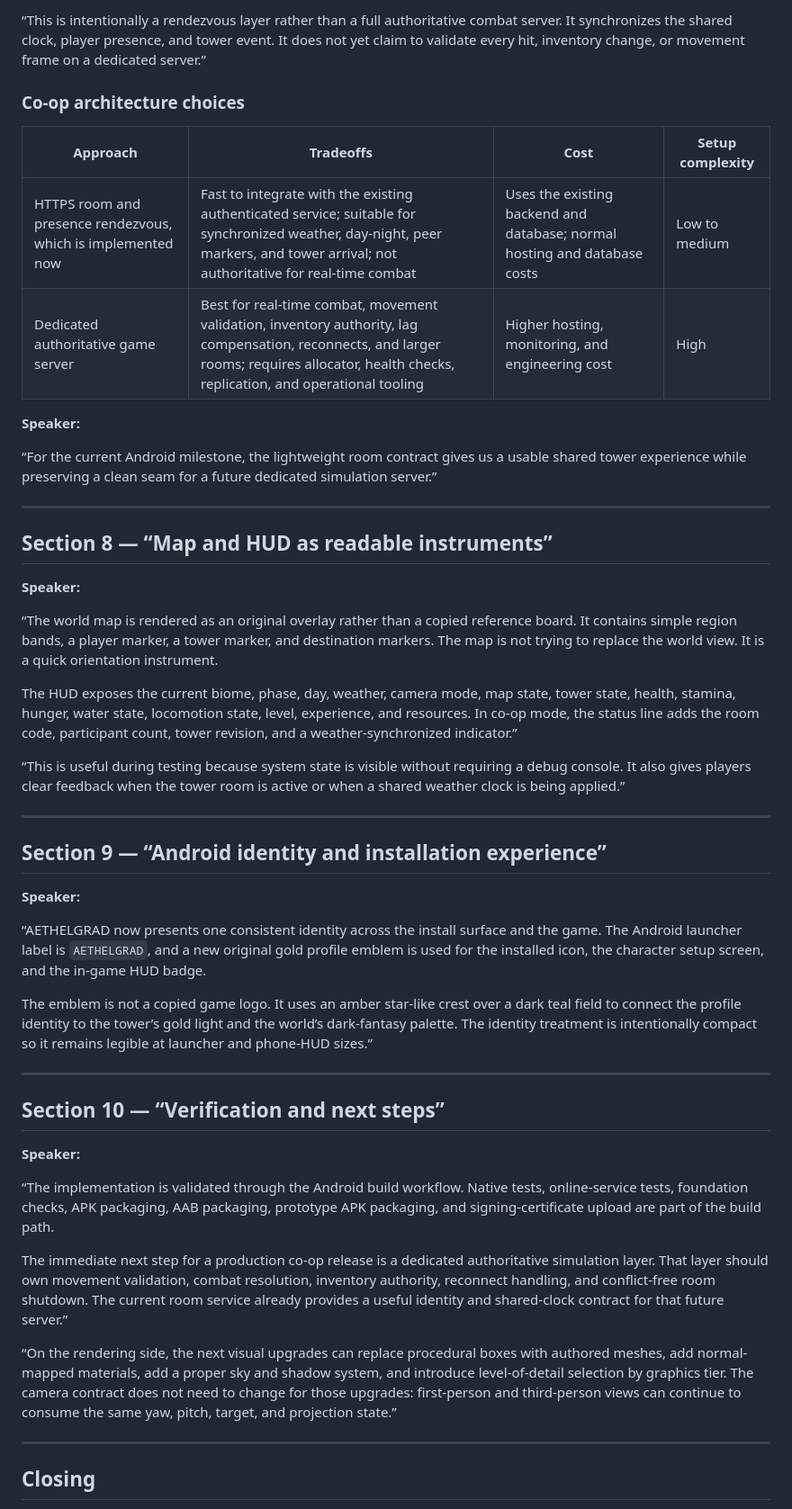
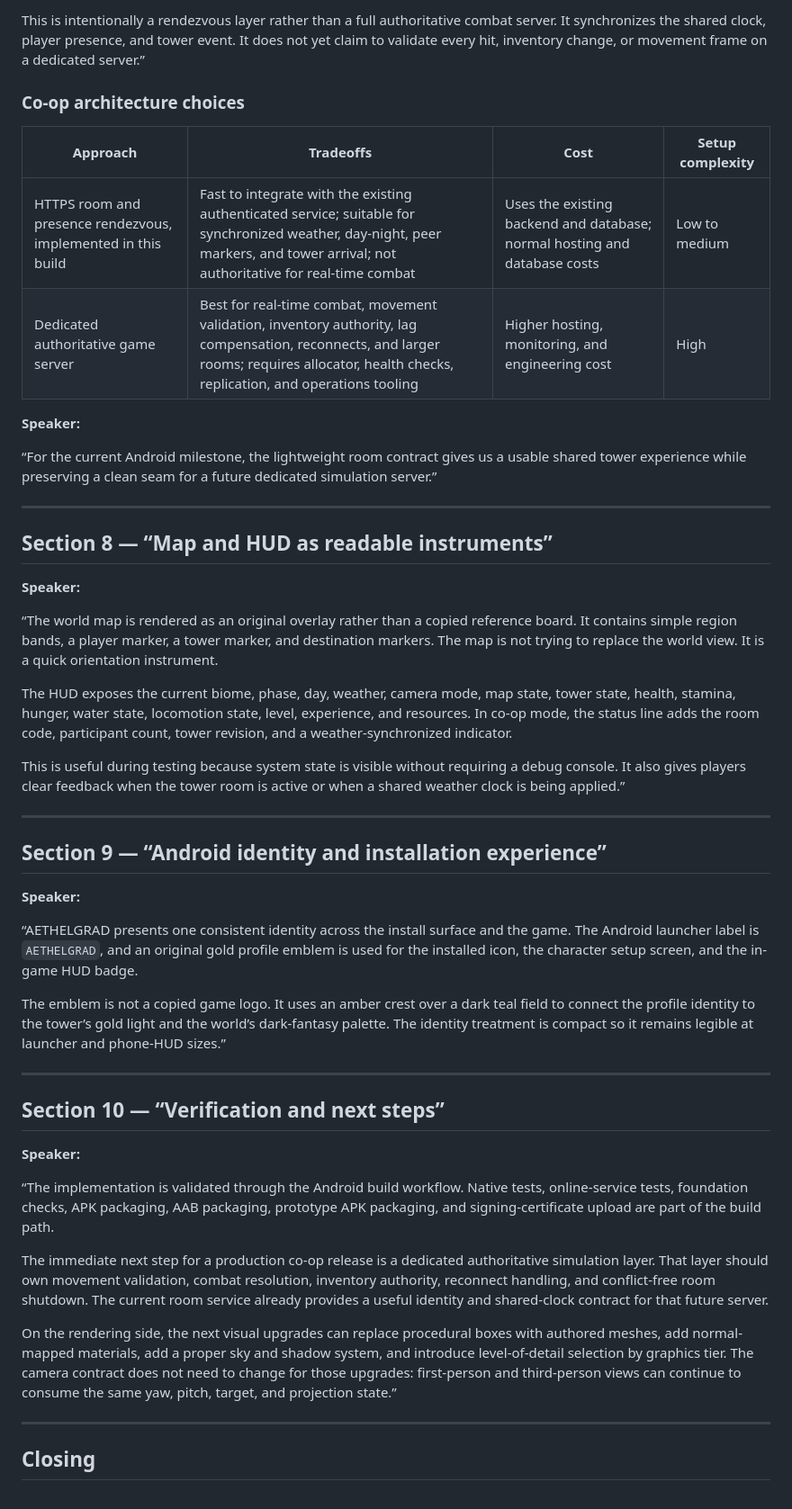
Before and after one commit to darkvirgoyt-beep/anime-forest-survival-rpg-android, a Markdown page: docs/aethelgard_3d_engine_presentation_script.md, the part around one of its changes. Shown at 90% size. Drawn GitHub-style.

```diff
--- a/docs/aethelgard_3d_engine_presentation_script.md
+++ b/docs/aethelgard_3d_engine_presentation_script.md
@@ -130,12 +134,12 @@ Other clients compare the received revision with their last observed revision. I
 
-“This is intentionally a rendezvous layer rather than a full authoritative combat server. It synchronizes the shared clock, player presence, and tower event. It does not yet claim to validate every hit, inventory change, or movement frame on a dedicated server.”
+This is intentionally a rendezvous layer rather than a full authoritative combat server. It synchronizes the shared clock, player presence, and tower event. It does not yet claim to validate every hit, inventory change, or movement frame on a dedicated server.”
 
 ### Co-op architecture choices
 
 | Approach | Tradeoffs | Cost | Setup complexity |
 | --- | --- | --- | --- |
-| HTTPS room and presence rendezvous, which is implemented now | Fast to integrate with the existing authenticated service; suitable for synchronized weather, day-night, peer markers, and tower arrival; not authoritative for real-time combat | Uses the existing backend and database; normal hosting and database costs | Low to medium |
-| Dedicated authoritative game server | Best for real-time combat, movement validation, inventory authority, lag compensation, reconnects, and larger rooms; requires allocator, health checks, replication, and operational tooling | Higher hosting, monitoring, and engineering cost | High |
+| HTTPS room and presence rendezvous, implemented in this build | Fast to integrate with the existing authenticated service; suitable for synchronized weather, day-night, peer markers, and tower arrival; not authoritative for real-time combat | Uses the existing backend and database; normal hosting and database costs | Low to medium |
+| Dedicated authoritative game server | Best for real-time combat, movement validation, inventory authority, lag compensation, reconnects, and larger rooms; requires allocator, health checks, replication, and operations tooling | Higher hosting, monitoring, and engineering cost | High |
 
 **Speaker:**
 
@@ -149,9 +153,9 @@ Other clients compare the received revision with their last observed revision. I
 
 “The world map is rendered as an original overlay rather than a copied reference board. It contains simple region bands, a player marker, a tower marker, and destination markers. The map is not trying to replace the world view. It is a quick orientation instrument.
 
-The HUD exposes the current biome, phase, day, weather, camera mode, map state, tower state, health, stamina, hunger, water state, locomotion state, level, experience, and resources. In co-op mode, the status line adds the room code, participant count, tower revision, and a weather-synchronized indicator.”
+The HUD exposes the current biome, phase, day, weather, camera mode, map state, tower state, health, stamina, hunger, water state, locomotion state, level, experience, and resources. In co-op mode, the status line adds the room code, participant count, tower revision, and a weather-synchronized indicator.
 
-“This is useful during testing because system state is visible without requiring a debug console. It also gives players clear feedback when the tower room is active or when a shared weather clock is being applied.”
+This is useful during testing because system state is visible without requiring a debug console. It also gives players clear feedback when the tower room is active or when a shared weather clock is being applied.”
 
 ---
 
@@ -159,9 +163,9 @@ The HUD exposes the current biome, phase, day, weather, camera mode, map state,
 
 **Speaker:**
 
-“AETHELGRAD now presents one consistent identity across the install surface and the game. The Android launcher label is `AETHELGRAD`, and a new original gold profile emblem is used for the installed icon, the character setup screen, and the in-game HUD badge.
+“AETHELGRAD presents one consistent identity across the install surface and the game. The Android launcher label is `AETHELGRAD`, and an original gold profile emblem is used for the installed icon, the character setup screen, and the in-game HUD badge.
 
-The emblem is not a copied game logo. It uses an amber star-like crest over a dark teal field to connect the profile identity to the tower’s gold light and the world’s dark-fantasy palette. The identity treatment is intentionally compact so it remains legible at launcher and phone-HUD sizes.”
+The emblem is not a copied game logo. It uses an amber crest over a dark teal field to connect the profile identity to the tower’s gold light and the world’s dark-fantasy palette. The identity treatment is compact so it remains legible at launcher and phone-HUD sizes.”
 
 ---
 
@@ -171,9 +175,9 @@ The emblem is not a copied game logo. It uses an amber star-like crest over a da
 
 “The implementation is validated through the Android build workflow. Native tests, online-service tests, foundation checks, APK packaging, AAB packaging, prototype APK packaging, and signing-certificate upload are part of the build path.
 
-The immediate next step for a production co-op release is a dedicated authoritative simulation layer. That layer should own movement validation, combat resolution, inventory authority, reconnect handling, and conflict-free room shutdown. The current room service already provides a useful identity and shared-clock contract for that future server.”
+The immediate next step for a production co-op release is a dedicated authoritative simulation layer. That layer should own movement validation, combat resolution, inventory authority, reconnect handling, and conflict-free room shutdown. The current room service already provides a useful identity and shared-clock contract for that future server.
 
-“On the rendering side, the next visual upgrades can replace procedural boxes with authored meshes, add normal-mapped materials, add a proper sky and shadow system, and introduce level-of-detail selection by graphics tier. The camera contract does not need to change for those upgrades: first-person and third-person views can continue to consume the same yaw, pitch, target, and projection state.”
+On the rendering side, the next visual upgrades can replace procedural boxes with authored meshes, add normal-mapped materials, add a proper sky and shadow system, and introduce level-of-detail selection by graphics tier. The camera contract does not need to change for those upgrades: first-person and third-person views can continue to consume the same yaw, pitch, target, and projection state.”
 
 ---
 
```
Also changed, not shown: other parts of docs/aethelgard_3d_engine_presentation_script.md (+30 -26 lines).
